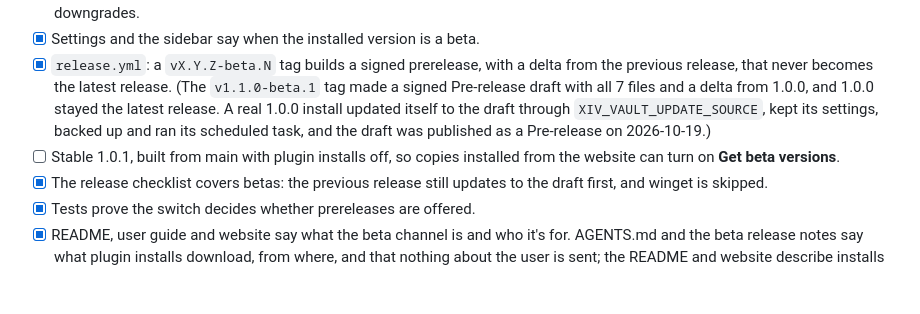
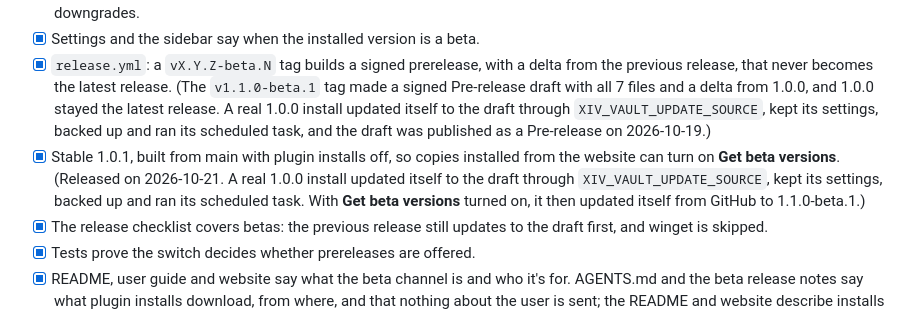
Before and after one commit to hazeliscoding/xiv-vault, a Markdown page: ROADMAP.md, the part around the change. GitHub-like rendering; blank space fills up the shorter version.

Commit message:
docs(roadmap): record the 1.0.1 release

```diff
--- a/ROADMAP.md
+++ b/ROADMAP.md
@@ -336,7 +336,7 @@ Released as 1.0.0 on 2026-10-11. A real 0.4.0 install updated itself to the draf
 - [x] **Get beta versions** under Updates in Settings, off by default. On, the update check also offers GitHub prereleases; off, it never downgrades.
 - [x] Settings and the sidebar say when the installed version is a beta.
 - [x] `release.yml`: a `vX.Y.Z-beta.N` tag builds a signed prerelease, with a delta from the previous release, that never becomes the latest release. (The `v1.1.0-beta.1` tag made a signed Pre-release draft with all 7 files and a delta from 1.0.0, and 1.0.0 stayed the latest release. A real 1.0.0 install updated itself to the draft through `XIV_VAULT_UPDATE_SOURCE`, kept its settings, backed up and ran its scheduled task, and the draft was published as a Pre-release on 2026-10-19.)
-- [ ] Stable 1.0.1, built from main with plugin installs off, so copies installed from the website can turn on **Get beta versions**.
+- [x] Stable 1.0.1, built from main with plugin installs off, so copies installed from the website can turn on **Get beta versions**. (Released on 2026-10-21. A real 1.0.0 install updated itself to the draft through `XIV_VAULT_UPDATE_SOURCE`, kept its settings, backed up and ran its scheduled task. With **Get beta versions** turned on, it then updated itself from GitHub to 1.1.0-beta.1.)
 - [x] The release checklist covers betas: the previous release still updates to the draft first, and winget is skipped.
 - [x] Tests prove the switch decides whether prereleases are offered.
 - [x] README, user guide and website say what the beta channel is and who it's for. AGENTS.md and the beta release notes say what plugin installs download, from where, and that nothing about the user is sent; the README and website describe installs once they leave beta.
```
